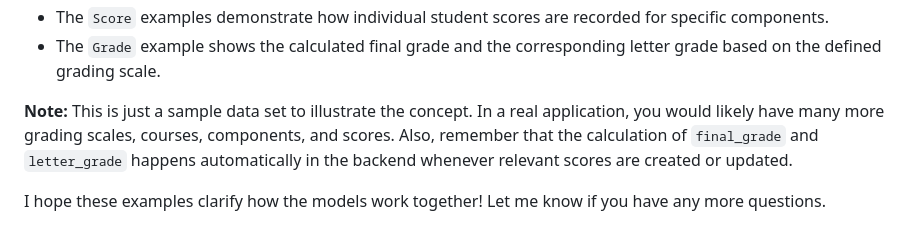
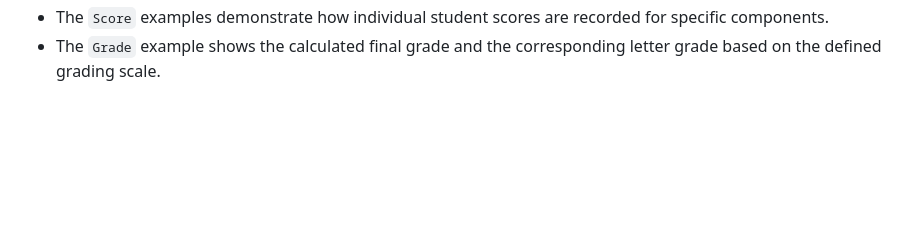
Before and after one commit to taqiudeen275/ESchoolSuite, a Markdown page: GradingSystem.md, the part around the change. Rendered like a GitHub page; blank space fills up the shorter version.

Commit message:
remove redundant notes and examples from GradingSystem documentation

```diff
--- a/GradingSystem.md
+++ b/GradingSystem.md
@@ -198,7 +198,3 @@ Here are some examples:
 *   The `GradeComponent` examples illustrate how different assessment components are defined for a specific course, including their type, maximum score, and weight.
 *   The `Score` examples demonstrate how individual student scores are recorded for specific components.
 *   The `Grade` example shows the calculated final grade and the corresponding letter grade based on the defined grading scale.
-
-**Note:** This is just a sample data set to illustrate the concept. In a real application, you would likely have many more grading scales, courses, components, and scores. Also, remember that the calculation of `final_grade` and `letter_grade` happens automatically in the backend whenever relevant scores are created or updated.
-
-I hope these examples clarify how the models work together! Let me know if you have any more questions.
```
